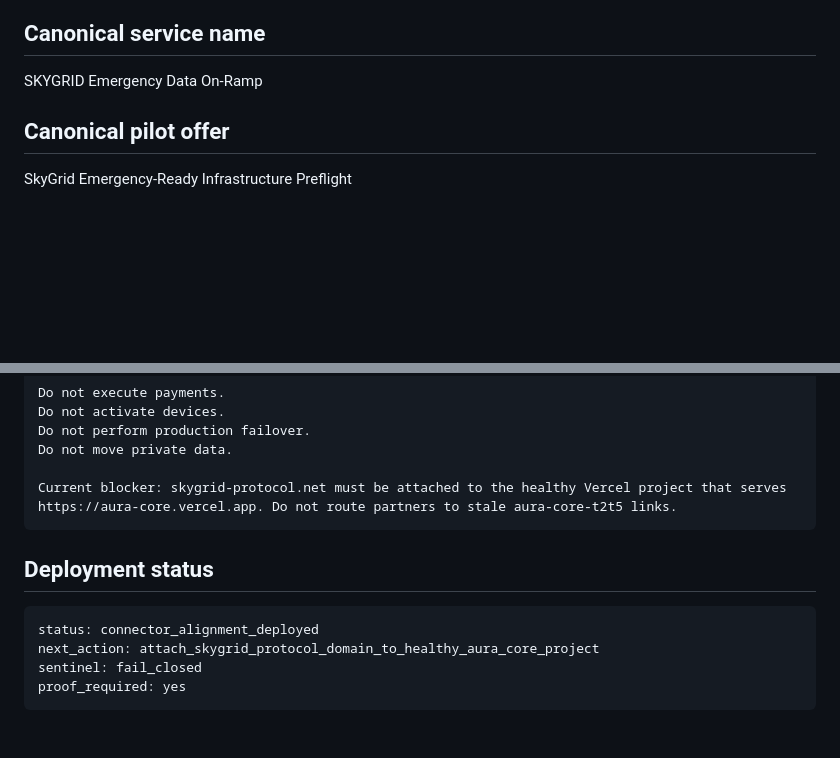
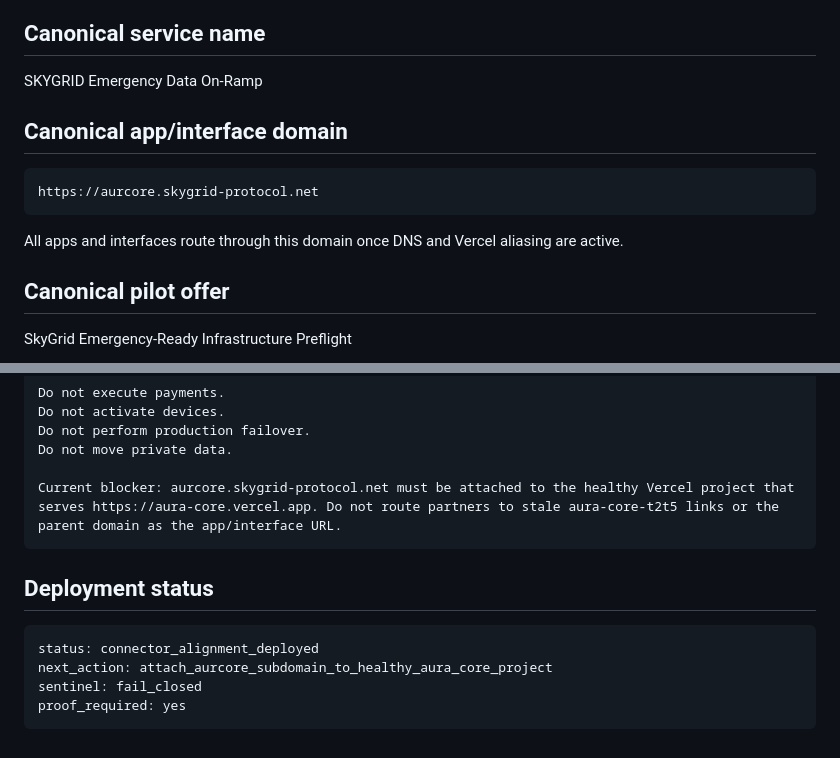
Before and after one commit to MVPuknowme/MVPuknowme, a Markdown page: connectors/deploy-connectors.md, 2 parts joined by grey strips. GitHub-like rendering; blank space fills up the shorter version.

````diff
--- a/connectors/deploy-connectors.md
+++ b/connectors/deploy-connectors.md
@@ -13,6 +13,14 @@ This does not perform live production failover. It deploys the operating instruc
 ## Canonical service name
 
 SKYGRID Emergency Data On-Ramp
+
+## Canonical app/interface domain
+
+```text
+https://aurcore.skygrid-protocol.net
+```
+
+All apps and interfaces route through this domain once DNS and Vercel aliasing are active.
 
 ## Canonical pilot offer
 
@@ -211,14 +223,14 @@ Do not activate devices.
 Do not perform production failover.
 Do not move private data.
 
-Current blocker: skygrid-protocol.net must be attached to the healthy Vercel project that serves https://aura-core.vercel.app. Do not route partners to stale aura-core-t2t5 links.
+Current blocker: aurcore.skygrid-protocol.net must be attached to the healthy Vercel project that serves https://aura-core.vercel.app. Do not route partners to stale aura-core-t2t5 links or the parent domain as the app/interface URL.
 ```
 
 ## Deployment status
 
 ```yaml
 status: connector_alignment_deployed
-next_action: attach_skygrid_protocol_domain_to_healthy_aura_core_project
+next_action: attach_aurcore_subdomain_to_healthy_aura_core_project
 sentinel: fail_closed
 proof_required: yes
 ```
````
Also changed, not shown: other parts of connectors/deploy-connectors.md (+19 -15 lines).
